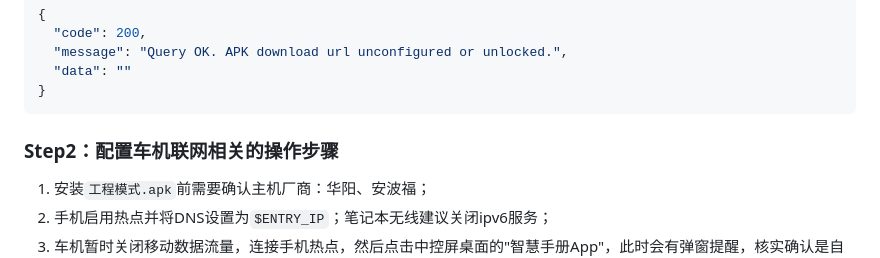
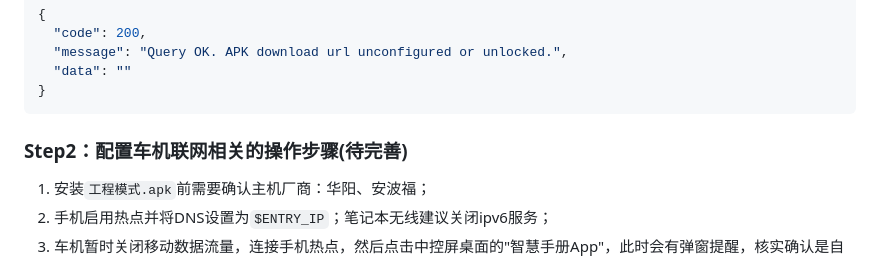
Before and after one commit to car-factory/car_apk_manager, a Markdown page: README.md, the part around the change. Rendered like a GitHub page.

````diff
--- a/README.md
+++ b/README.md
@@ -69,7 +69,7 @@ $ docker run -d -it --name car_apk_manager \
   }
   ```
 
-### Step2：配置车机联网相关的操作步骤
+### Step2：配置车机联网相关的操作步骤(待完善)
 
   1. 安装`工程模式.apk`前需要确认主机厂商：华阳、安波福；
   2. 手机启用热点并将DNS设置为`$ENTRY_IP`；笔记本无线建议关闭ipv6服务；
````
